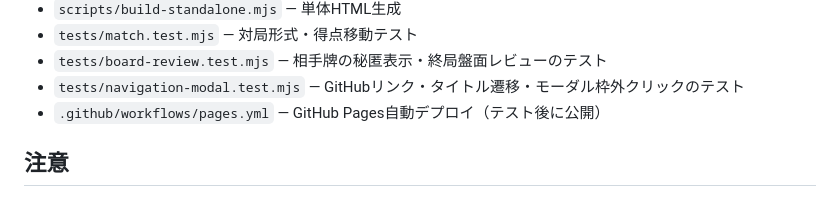
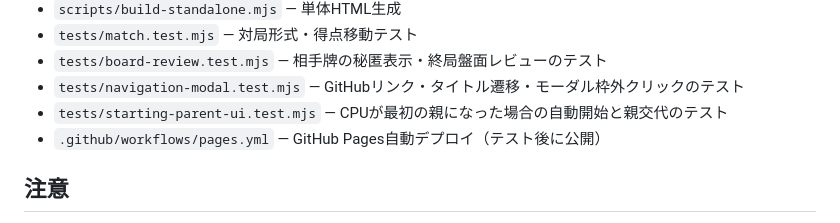
Before and after one commit to redpeacock78/quad-six, a Markdown page: README.md, the part around the change. Rendered like a GitHub page.

Commit message:
docs: add randomized parent and CPU opening regression tests

```diff
--- a/README.md
+++ b/README.md
@@ -84,6 +84,7 @@ npm run build:standalone
 - `tests/match.test.mjs` — 対局形式・得点移動テスト
 - `tests/board-review.test.mjs` — 相手牌の秘匿表示・終局盤面レビューのテスト
 - `tests/navigation-modal.test.mjs` — GitHubリンク・タイトル遷移・モーダル枠外クリックのテスト
+- `tests/starting-parent-ui.test.mjs` — CPUが最初の親になった場合の自動開始と親交代のテスト
 - `.github/workflows/pages.yml` — GitHub Pages自動デプロイ（テスト後に公開）
 
 ## 注意
```
